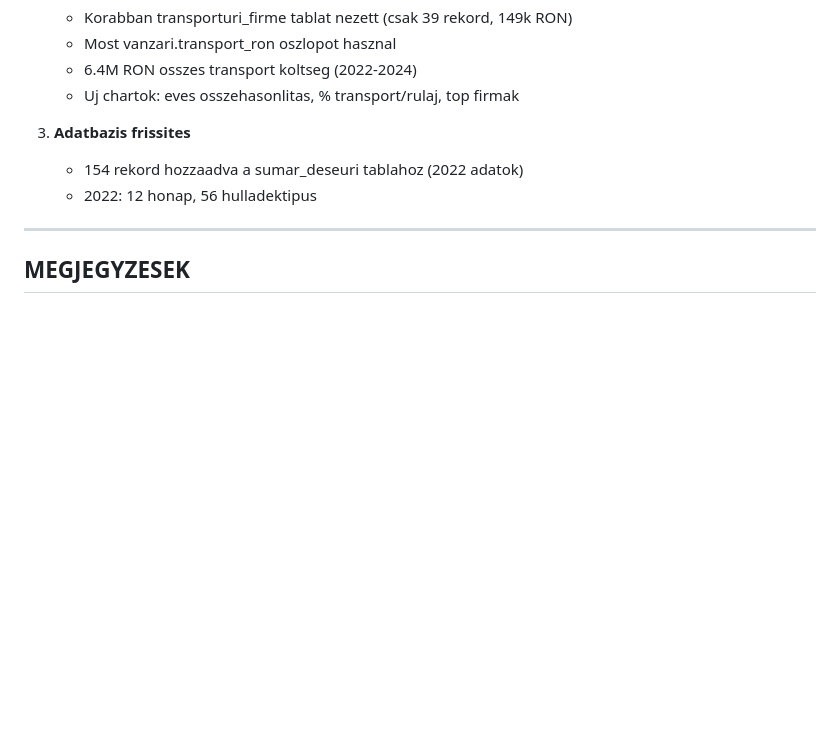
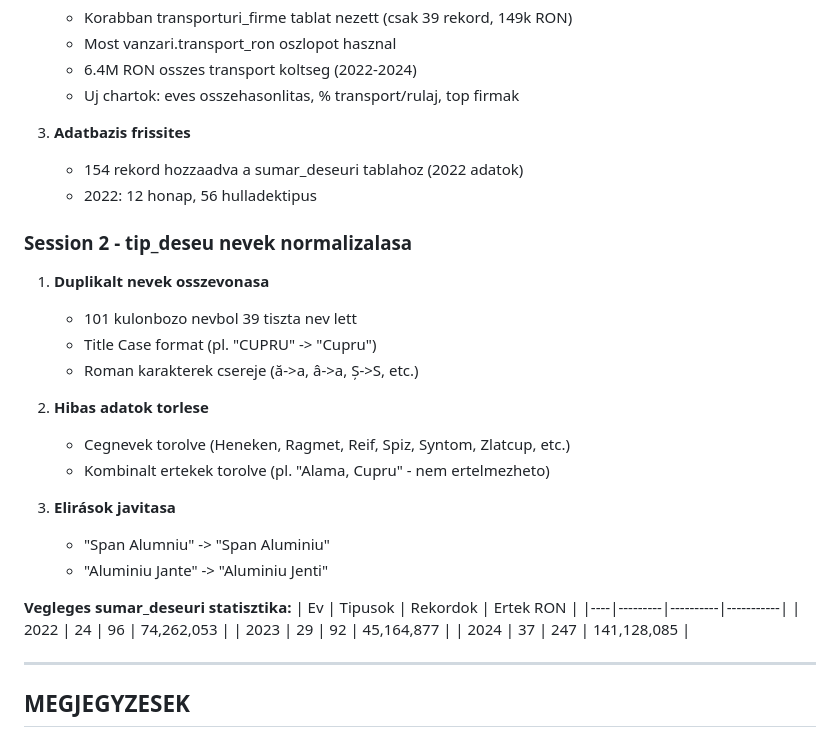
Before and after one commit to ebastyan/intern, a Markdown page: MEMORIA.md, the part around the change. Rendered like a GitHub page; blank space fills up the shorter version.

Commit message:
Normalize tip_deseu names in sumar_deseuri table
Database changes (no code changes):
- Merged 101 different names into 39 clean waste types
- Applied Title Case format (e.g., "CUPRU" -> "Cupru")
- Replaced Romanian characters (ă->a, â->a, Ș->S)
- Deleted company names that were incorrectly stored as waste types
- Deleted combined values (e.g., "Alama, Cupru")
- Fixed typos ("Span Alumniu" -> "Span Aluminiu")

Final stats:
- 2022: 24 types, 96 records, 74.2M RON
- 2023: 29 types, 92 records, 45.2M RON
- 2024: 37 types, 247 records, 141.1M RON

🤖 Generated with [Claude Code](https://claude.com/claude-code)

Co-Authored-By: Claude <noreply@anthropic.com>

```diff
--- a/MEMORIA.md
+++ b/MEMORIA.md
@@ -212,6 +212,28 @@ e094f42 Major improvements to Firme dashboard
    - 154 rekord hozzaadva a sumar_deseuri tablahoz (2022 adatok)
    - 2022: 12 honap, 56 hulladektipus
 
+### Session 2 - tip_deseu nevek normalizalasa
+
+1. **Duplikalt nevek osszevonasa**
+   - 101 kulonbozo nevbol 39 tiszta nev lett
+   - Title Case format (pl. "CUPRU" -> "Cupru")
+   - Roman karakterek csereje (ă->a, â->a, Ș->S, etc.)
+
+2. **Hibas adatok torlese**
+   - Cegnevek torolve (Heneken, Ragmet, Reif, Spiz, Syntom, Zlatcup, etc.)
+   - Kombinalt ertekek torolve (pl. "Alama, Cupru" - nem ertelmezheto)
+
+3. **Elirások javitasa**
+   - "Span Alumniu" -> "Span Aluminiu"
+   - "Aluminiu Jante" -> "Aluminiu Jenti"
+
+**Vegleges sumar_deseuri statisztika:**
+| Ev | Tipusok | Rekordok | Ertek RON |
+|----|---------|----------|-----------|
+| 2022 | 24 | 96 | 74,262,053 |
+| 2023 | 29 | 92 | 45,164,877 |
+| 2024 | 37 | 247 | 141,128,085 |
+
 ---
 
 ## MEGJEGYZESEK
```
